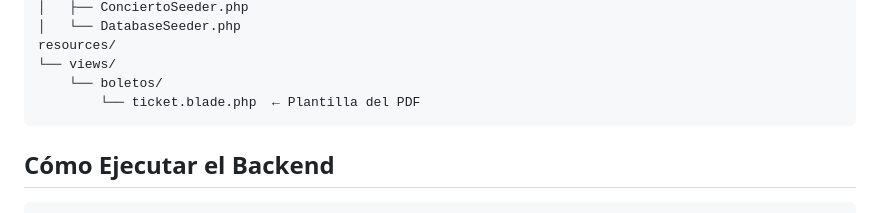
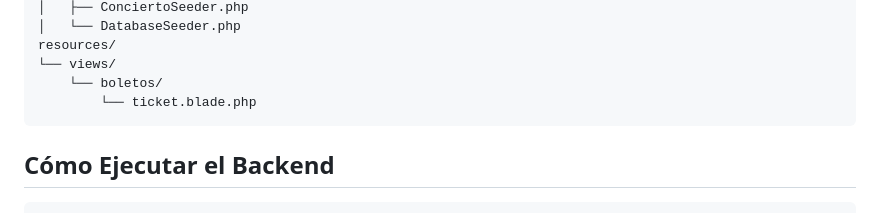
Before and after one commit to Alberth812/Proyecto-Final-programaci-n-web, a Markdown page: README.md, the part around the change. GitHub-like rendering.

Commit message:
Update README.md
actualizacion

````diff
--- a/README.md
+++ b/README.md
@@ -376,7 +376,7 @@ database/
 resources/
 └── views/
     └── boletos/
-        └── ticket.blade.php  ← Plantilla del PDF
+        └── ticket.blade.php
 ```
 
 
````
